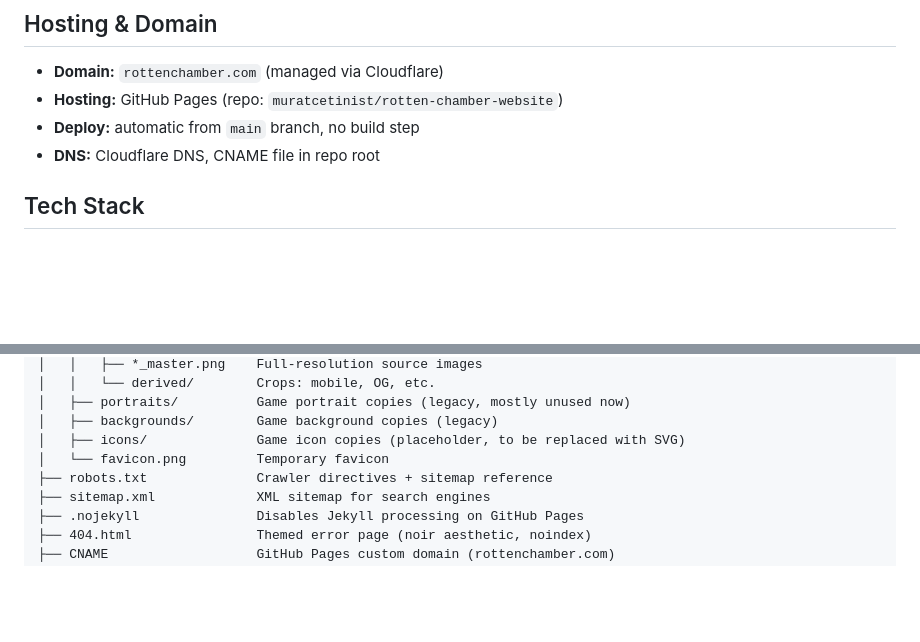
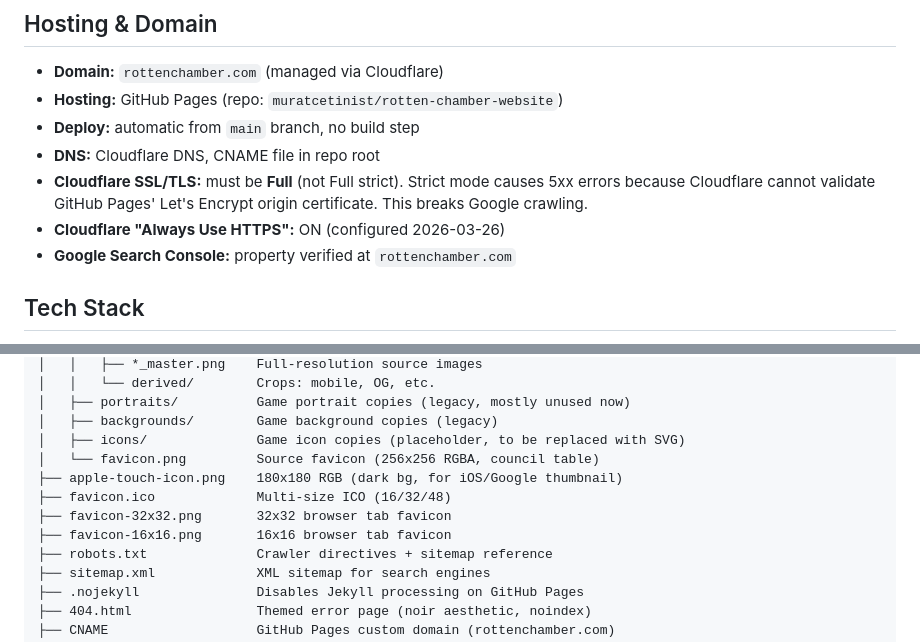
Before and after one commit to muratcetinist/rotten-chamber-website, a Markdown page: CLAUDE.md, 2 parts joined by grey strips. Rendered like a GitHub page; blank space fills up the shorter version.

Commit message:
Docs: add Cloudflare SSL/TLS, favicon variants and Search Console info to CLAUDE.md
Co-Authored-By: Claude Opus 4.6 (1M context) <noreply@anthropic.com>

```diff
--- a/CLAUDE.md
+++ b/CLAUDE.md
@@ -12,6 +12,9 @@ The game repository lives at `../../` (parent `game-1/`). The game's own `CLAUDE
 - **Hosting:** GitHub Pages (repo: `muratcetinist/rotten-chamber-website`)
 - **Deploy:** automatic from `main` branch, no build step
 - **DNS:** Cloudflare DNS, CNAME file in repo root
+- **Cloudflare SSL/TLS:** must be **Full** (not Full strict). Strict mode causes 5xx errors because Cloudflare cannot validate GitHub Pages' Let's Encrypt origin certificate. This breaks Google crawling.
+- **Cloudflare "Always Use HTTPS":** ON (configured 2026-03-26)
+- **Google Search Console:** property verified at `rottenchamber.com`
 
 ## Tech Stack
 
@@ -38,7 +41,11 @@ website/
 │   ├── portraits/          Game portrait copies (legacy, mostly unused now)
 │   ├── backgrounds/        Game background copies (legacy)
 │   ├── icons/              Game icon copies (placeholder, to be replaced with SVG)
-│   └── favicon.png         Temporary favicon
+│   └── favicon.png         Source favicon (256x256 RGBA, council table)
+├── apple-touch-icon.png    180x180 RGB (dark bg, for iOS/Google thumbnail)
+├── favicon.ico             Multi-size ICO (16/32/48)
+├── favicon-32x32.png       32x32 browser tab favicon
+├── favicon-16x16.png       16x16 browser tab favicon
 ├── robots.txt              Crawler directives + sitemap reference
 ├── sitemap.xml             XML sitemap for search engines
 ├── .nojekyll               Disables Jekyll processing on GitHub Pages
```
